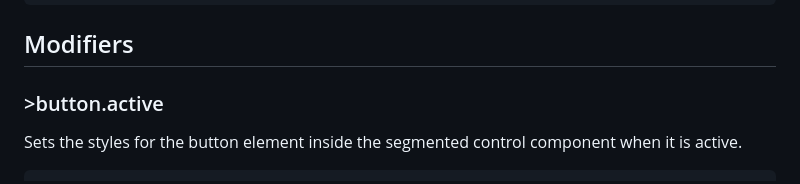
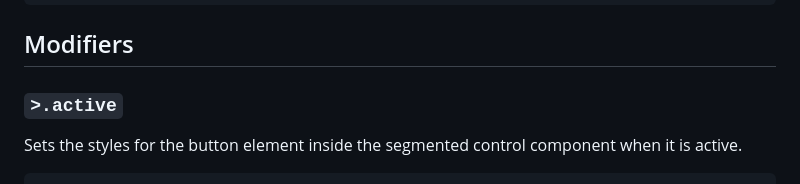
Before and after one commit to cat-125/splash, a Markdown page: README.md, the part around the change. GitHub-like rendering.

````diff
--- a/README.md
+++ b/README.md
@@ -194,7 +194,7 @@ Styles for the segmented control component.
 
 ## Modifiers
 
-### >button.active
+### `>.active`
 Sets the styles for the button element inside the segmented control component when it is active.
 ```html
 <div class="segmented-control">
````
